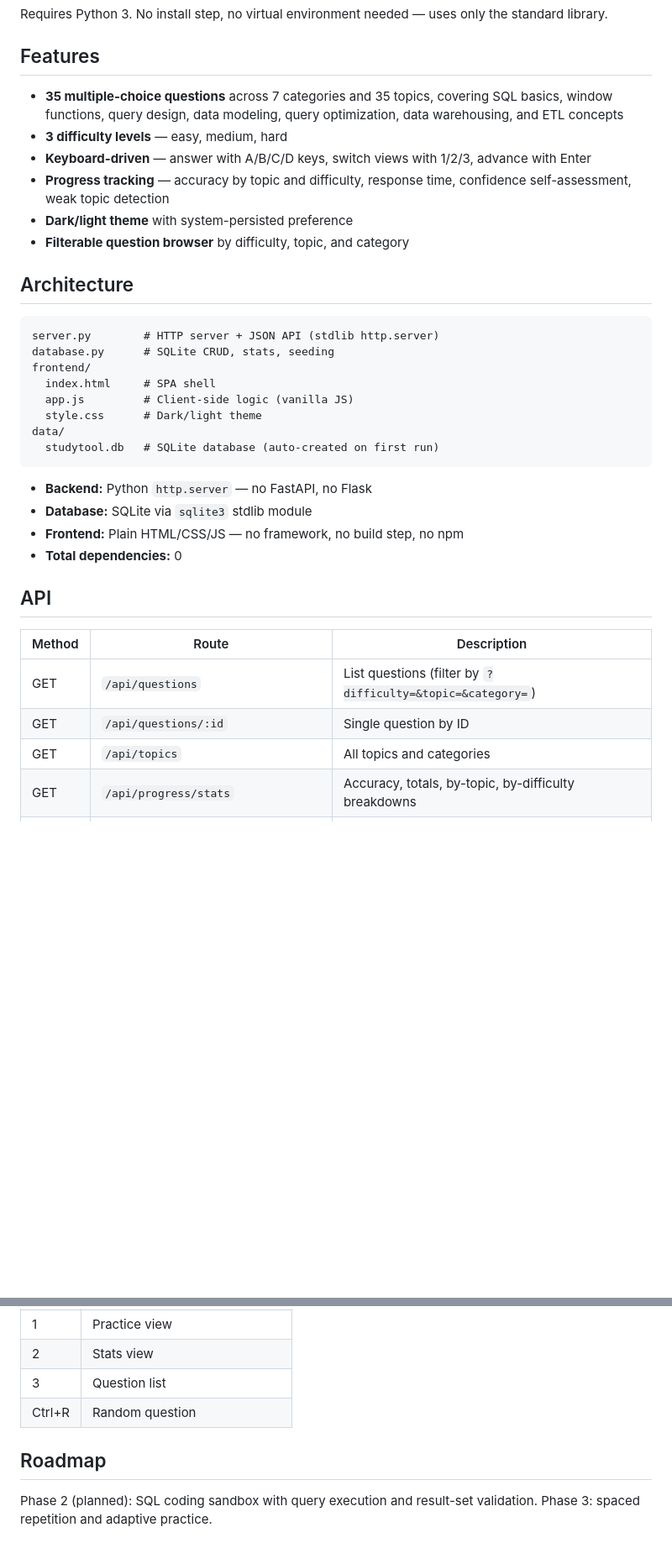
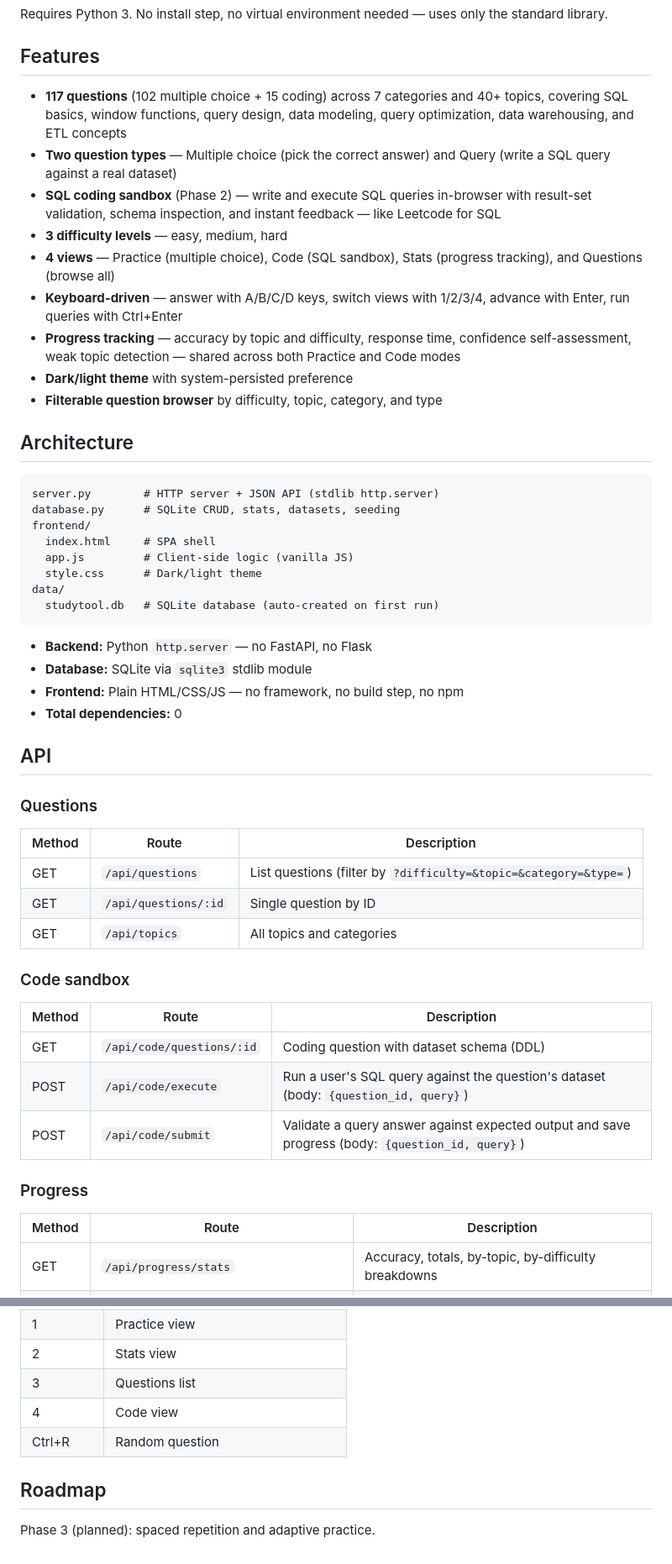
Before and after one commit to erickrlm/SQL_questions, a Markdown page: README.md, 2 parts joined by grey strips. Shown at 84% size. Rendered like a GitHub page; blank space fills up the shorter version.

````diff
--- a/README.md
+++ b/README.md
@@ -13,18 +13,21 @@ Requires Python 3. No install step, no virtual environment needed — uses only
 
 ## Features
 
-- **35 multiple-choice questions** across 7 categories and 35 topics, covering SQL basics, window functions, query design, data modeling, query optimization, data warehousing, and ETL concepts
+- **117 questions** (102 multiple choice + 15 coding) across 7 categories and 40+ topics, covering SQL basics, window functions, query design, data modeling, query optimization, data warehousing, and ETL concepts
+- **Two question types** — Multiple choice (pick the correct answer) and Query (write a SQL query against a real dataset)
+- **SQL coding sandbox** (Phase 2) — write and execute SQL queries in-browser with result-set validation, schema inspection, and instant feedback — like Leetcode for SQL
 - **3 difficulty levels** — easy, medium, hard
-- **Keyboard-driven** — answer with A/B/C/D keys, switch views with 1/2/3, advance with Enter
-- **Progress tracking** — accuracy by topic and difficulty, response time, confidence self-assessment, weak topic detection
+- **4 views** — Practice (multiple choice), Code (SQL sandbox), Stats (progress tracking), and Questions (browse all)
+- **Keyboard-driven** — answer with A/B/C/D keys, switch views with 1/2/3/4, advance with Enter, run queries with Ctrl+Enter
+- **Progress tracking** — accuracy by topic and difficulty, response time, confidence self-assessment, weak topic detection — shared across both Practice and Code modes
 - **Dark/light theme** with system-persisted preference
-- **Filterable question browser** by difficulty, topic, and category
+- **Filterable question browser** by difficulty, topic, category, and type
 
 ## Architecture
 
 ```
 server.py        # HTTP server + JSON API (stdlib http.server)
-database.py      # SQLite CRUD, stats, seeding
+database.py      # SQLite CRUD, stats, datasets, seeding
 frontend/
   index.html     # SPA shell
   app.js         # Client-side logic (vanilla JS)
@@ -40,11 +43,26 @@ data/
 
 ## API
 
+### Questions
+
 | Method | Route | Description |
 |--------|-------|-------------|
-| GET | `/api/questions` | List questions (filter by `?difficulty=&topic=&category=`) |
+| GET | `/api/questions` | List questions (filter by `?difficulty=&topic=&category=&type=`) |
 | GET | `/api/questions/:id` | Single question by ID |
 | GET | `/api/topics` | All topics and categories |
+
+### Code sandbox
+
+| Method | Route | Description |
+|--------|-------|-------------|
+| GET | `/api/code/questions/:id` | Coding question with dataset schema (DDL) |
+| POST | `/api/code/execute` | Run a user's SQL query against the question's dataset (body: `{question_id, query}`) |
+| POST | `/api/code/submit` | Validate a query answer against expected output and save progress (body: `{question_id, query}`) |
+
+### Progress
+
+| Method | Route | Description |
+|--------|-------|-------------|
 | GET | `/api/progress/stats` | Accuracy, totals, by-topic, by-difficulty breakdowns |
 | GET | `/api/progress/weak-topics?threshold=60` | Topics below accuracy threshold |
 | POST | `/api/progress` | Record an answer or confidence rating |
@@ -83,8 +139,9 @@ Each question follows this schema:
 | 1 | Practice view |
 | 2 | Stats view |
-| 3 | Question list |
+| 3 | Questions list |
+| 4 | Code view |
 | Ctrl+R | Random question |
 
 ## Roadmap
 
-Phase 2 (planned): SQL coding sandbox with query execution and result-set validation. Phase 3: spaced repetition and adaptive practice.
+Phase 3 (planned): spaced repetition and adaptive practice.
````
Also changed, not shown: other parts of README.md (+43 -5 lines).
